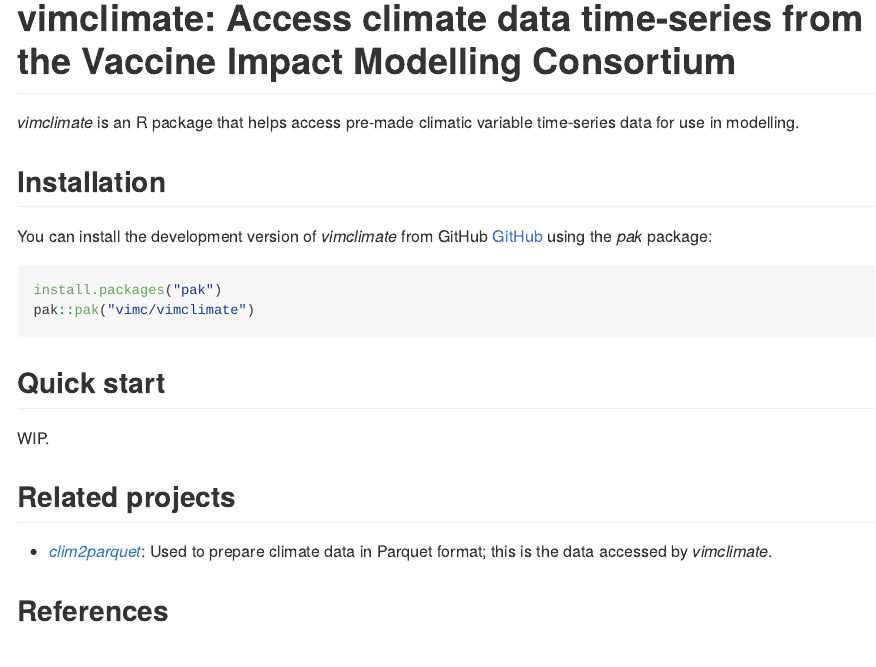
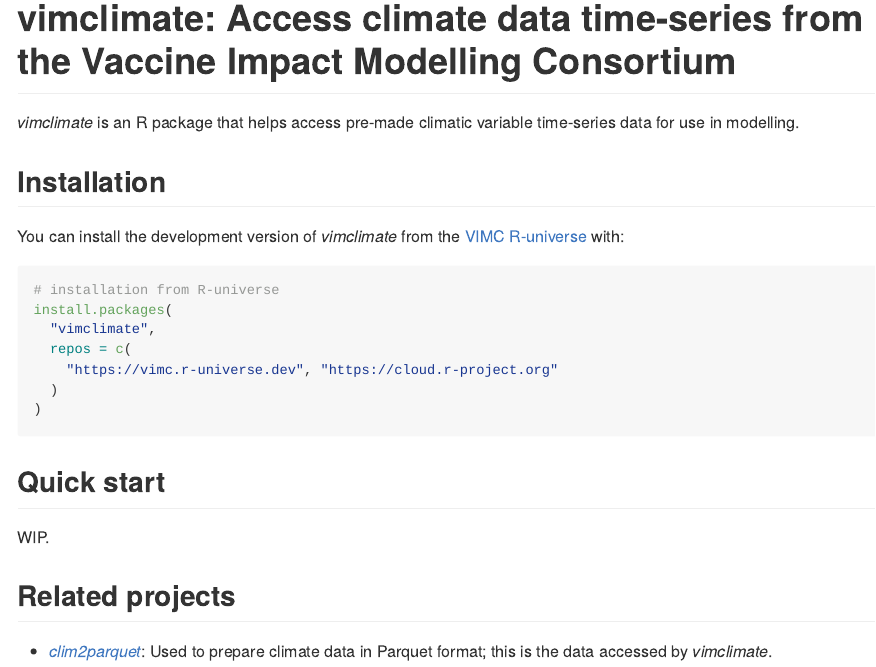
Before and after one commit to vimc/vimclimate, an R Markdown document (README.Rmd): the page in a window 1100 px wide, from its top. The pictures show the output file README.md that the author committed with the source, drawn offline in the style of GitHub; badge pictures from the web are left out.

Commit message:
Update Readme install code

````diff
--- a/README.Rmd
+++ b/README.Rmd
@@ -28,17 +28,10 @@
 
 ## Installation
 
-You can install the development version of _vimclimate_ from GitHub [GitHub](https://github.com/) using the _pak_ package:
-
-``` r
-install.packages("pak")
-pak::pak("vimc/vimclimate")
-```
-
-<!-- the [VIMC R-universe](https://vimc.r-universe.dev/) with:
+You can install the development version of _vimclimate_ from the [VIMC R-universe](https://vimc.r-universe.dev/) with:
 
 ```r
-installation from R-universe
+# installation from R-universe
 install.packages(
   "vimclimate",
   repos = c(
@@ -56,5 +47,3 @@
 ## Related projects
 
 - [_clim2parquet_](https://vimc.github.io/clim2parquet/): Used to prepare climate data in Parquet format; this is the data accessed by _vimclimate_.
-
-## References
````
Also changed, not shown: README.md, README.Rmd (2 more changed lines).
